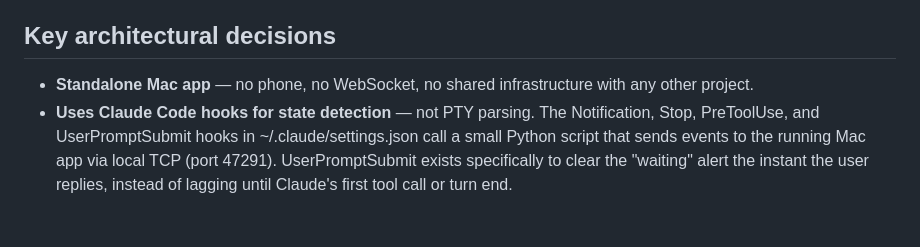
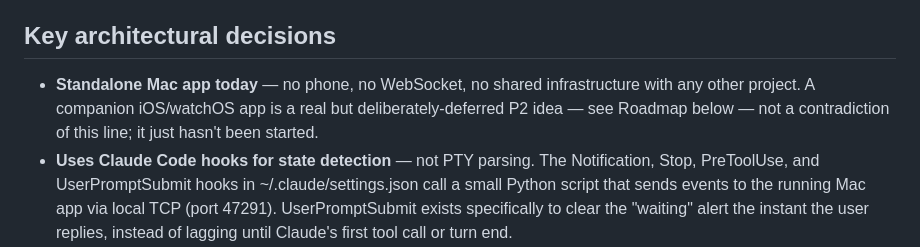
Before and after one commit to zzunaid/coo-coo, a Markdown page: CLAUDE.md, the part around one of its changes. Drawn GitHub-style; blank space fills up the shorter version.

```diff
--- a/CLAUDE.md
+++ b/CLAUDE.md
@@ -7,8 +7,10 @@ the pigeon — animated, makes a coo sound, lives in the menu bar
 and optionally as a floating widget on screen.
 
 ## Key architectural decisions
-- **Standalone Mac app** — no phone, no WebSocket, no shared
-  infrastructure with any other project.
+- **Standalone Mac app today** — no phone, no WebSocket, no shared
+  infrastructure with any other project. A companion iOS/watchOS app is a
+  real but deliberately-deferred P2 idea — see Roadmap below — not a
+  contradiction of this line; it just hasn't been started.
 - **Uses Claude Code hooks for state detection** — not PTY parsing.
   The Notification, Stop, PreToolUse, and UserPromptSubmit hooks in
   ~/.claude/settings.json call a small Python script that sends
```
Also changed, not shown: other parts of CLAUDE.md (+77 -4 lines).
